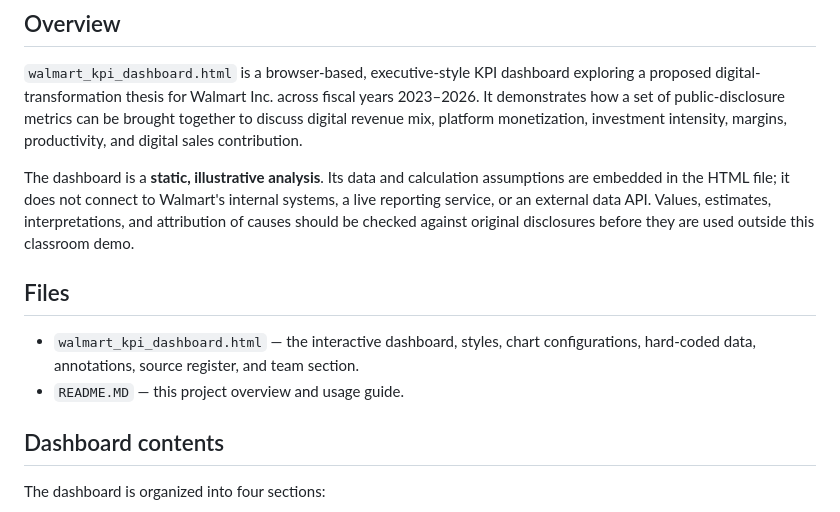
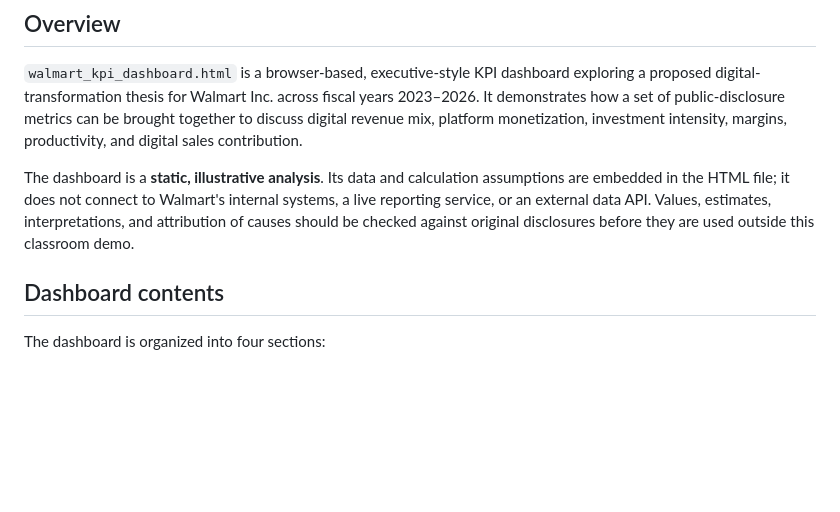
Before and after one commit to htrussell/walmart-kpi-dashboard, a Markdown page: README.md, the part around the change. GitHub-like rendering; blank space fills up the shorter version.

Commit message:
Update README to remove files section
Removed the files section from the README.

```diff
--- a/README.md
+++ b/README.md
@@ -9,11 +9,6 @@
 `walmart_kpi_dashboard.html` is a browser-based, executive-style KPI dashboard exploring a proposed digital-transformation thesis for Walmart Inc. across fiscal years 2023–2026. It demonstrates how a set of public-disclosure metrics can be brought together to discuss digital revenue mix, platform monetization, investment intensity, margins, productivity, and digital sales contribution.
 
 The dashboard is a **static, illustrative analysis**. Its data and calculation assumptions are embedded in the HTML file; it does not connect to Walmart's internal systems, a live reporting service, or an external data API. Values, estimates, interpretations, and attribution of causes should be checked against original disclosures before they are used outside this classroom demo.
-
-## Files
-
-- `walmart_kpi_dashboard.html` — the interactive dashboard, styles, chart configurations, hard-coded data, annotations, source register, and team section.
-- `README.MD` — this project overview and usage guide.
 
 ## Dashboard contents
 
```
